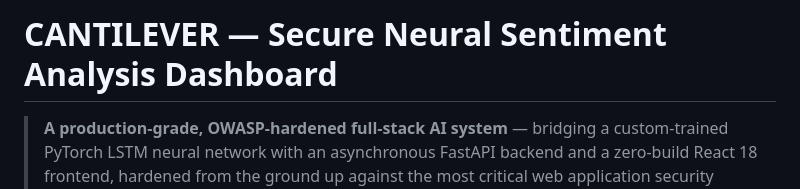
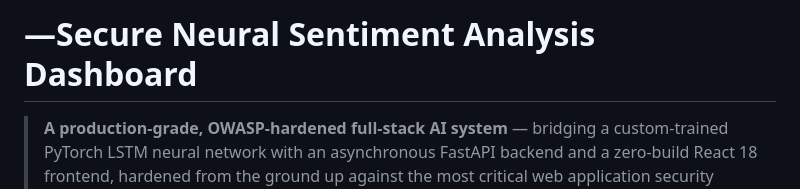
Before and after one commit to Wacko13/CANTILEVER, a Markdown page: README.md, the part around the change. Drawn GitHub-style.

Commit message:
Update README title to remove project name
Removed the project name 'CANTILEVER' from the title.

```diff
--- a/README.md
+++ b/README.md
@@ -1,4 +1,4 @@
-# CANTILEVER — Secure Neural Sentiment Analysis Dashboard
+#  —Secure Neural Sentiment Analysis Dashboard
 
 > **A production-grade, OWASP-hardened full-stack AI system** — bridging a custom-trained PyTorch LSTM neural network with an asynchronous FastAPI backend and a zero-build React 18 frontend, hardened from the ground up against the most critical web application security threats.
 
```
